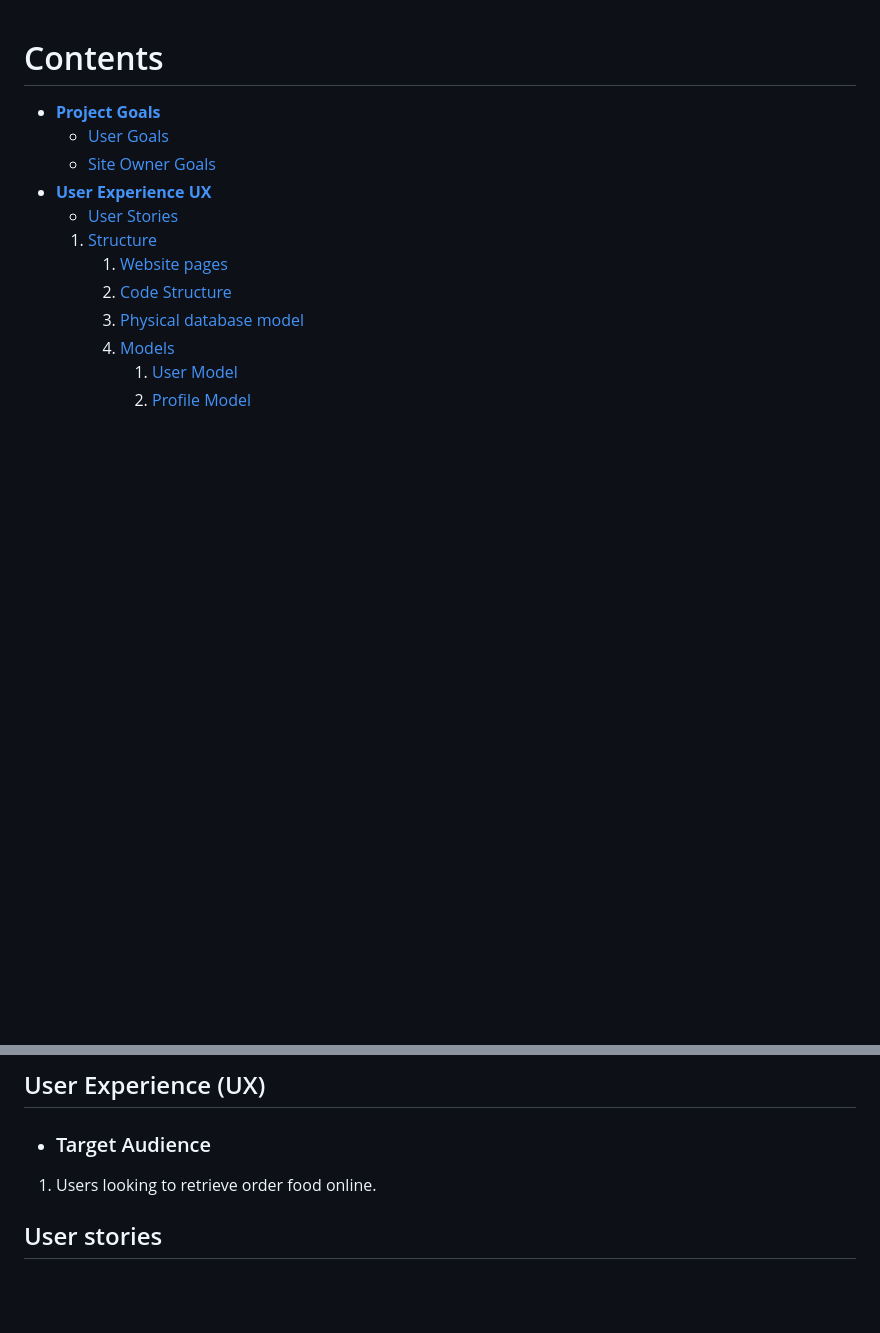
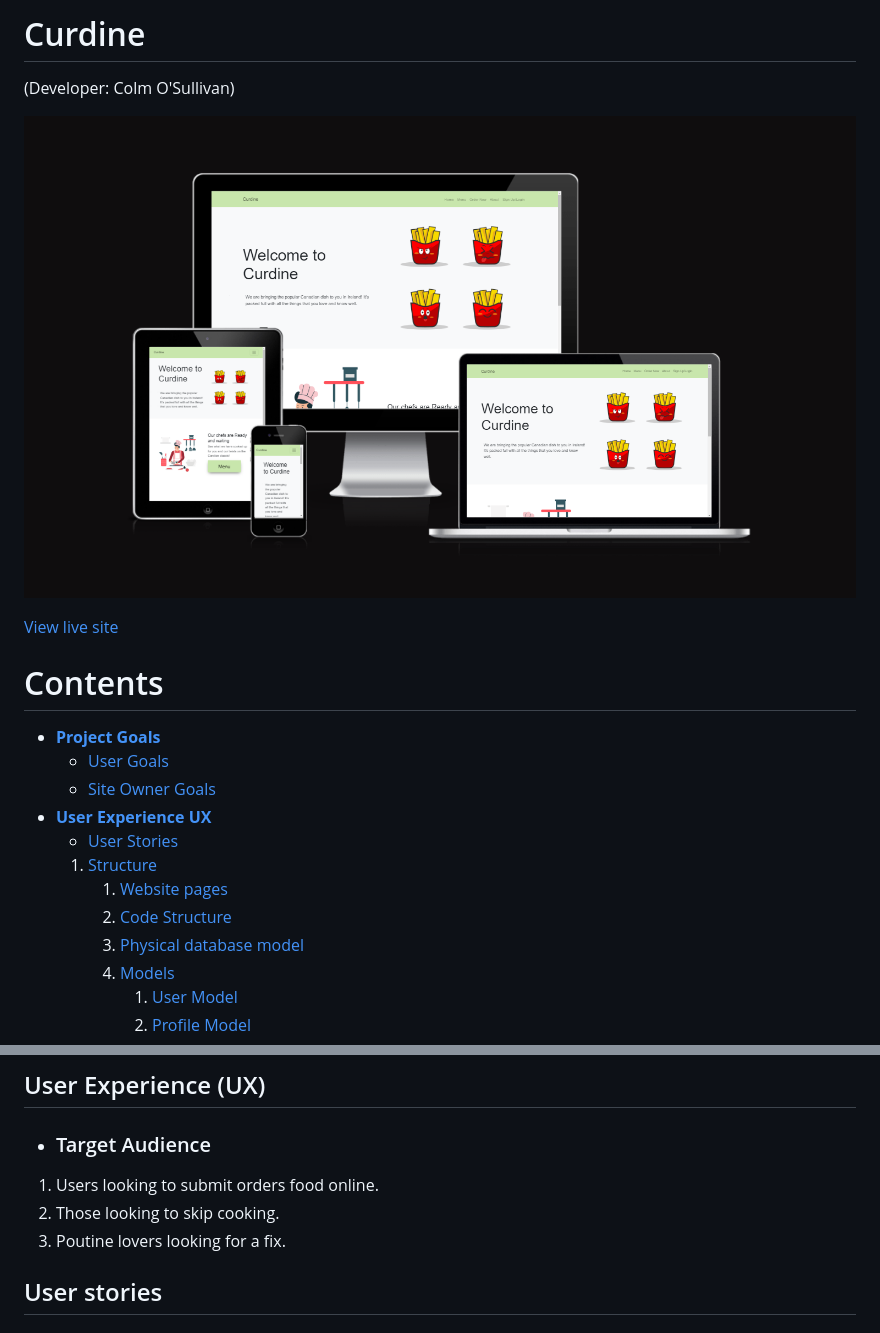
Before and after one commit to Colm1711/curdine, a Markdown page: README.md, 2 parts joined by grey strips. Rendered like a GitHub page; pictures changed too: readme/responsive.png (added); blank space fills up the shorter version.

Commit message:
Final README commit

```diff
--- a/README.md
+++ b/README.md
@@ -1,3 +1,10 @@
+# Curdine
+(Developer: Colm O'Sullivan)
+
+![Mockup of Elgini's Restaurant](readme/responsive.png)
+
+[View live site](https://curdine.herokuapp.com/)
+
 # Contents
 * [**Project Goals**](<#project-goals>)
     *  [User Goals](#user-goals)
@@ -64,7 +71,9 @@ The Primary goal of this website from the owners perspectice is as follows:
 ## User Experience (UX)
 
 -   ### Target Audience
-1. Users looking to retrieve order food online.
+1. Users looking to submit orders food online.
+2. Those looking to skip cooking.
+3. Poutine lovers looking for a fix.
 
 ## User stories
 
```
